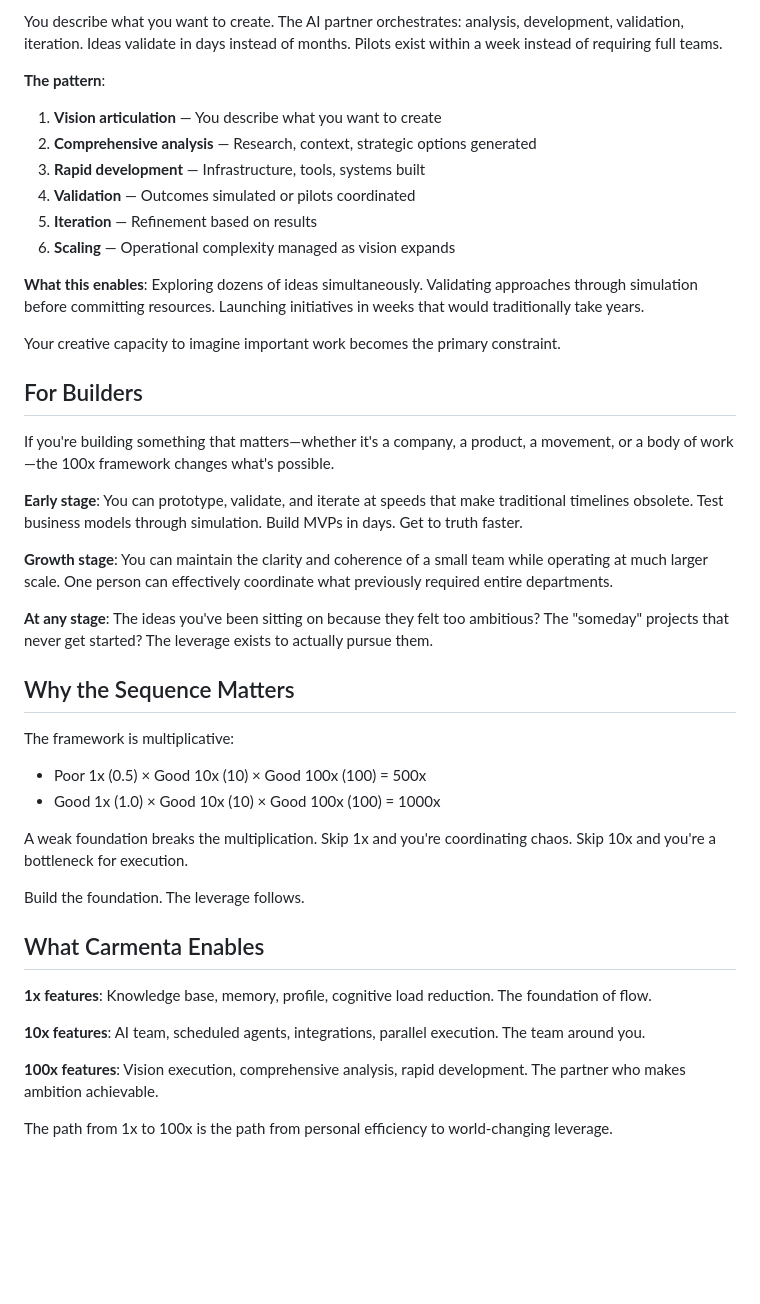
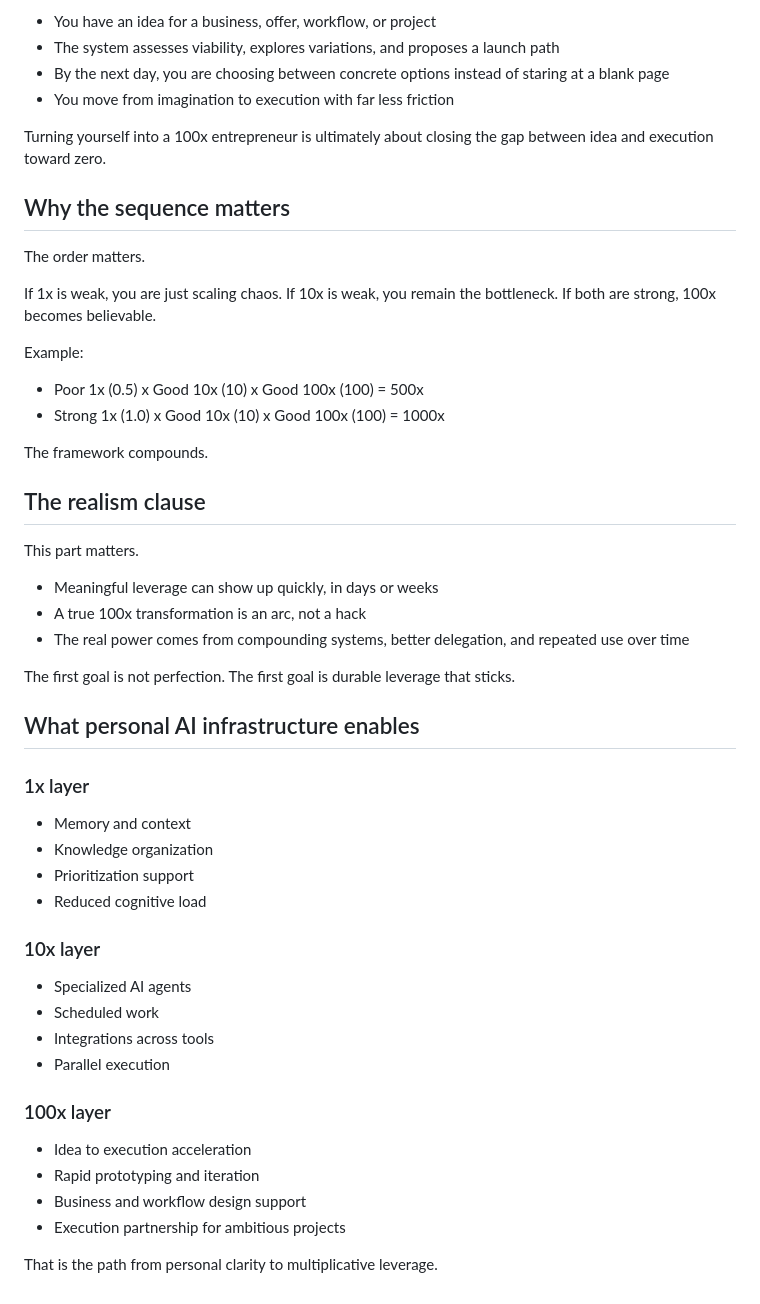
Before and after one commit to TechNickAI/100xmylife.ai, a Markdown page: knowledge/100x-framework.md, the part around one of its changes. Rendered like a GitHub page; blank space fills up the shorter version.

```diff
--- a/knowledge/100x-framework.md
+++ b/knowledge/100x-framework.md
@@ -78,61 +79,54 @@ One person becomes ten. Expanded reach without fragmenting attention.
 
-You describe what you want to create. The AI partner orchestrates: analysis,
-development, validation, iteration. Ideas validate in days instead of months. Pilots
-exist within a week instead of requiring full teams.
+- You have an idea for a business, offer, workflow, or project
+- The system assesses viability, explores variations, and proposes a launch path
+- By the next day, you are choosing between concrete options instead of staring at a blank page
+- You move from imagination to execution with far less friction
 
-**The pattern**:
+Turning yourself into a 100x entrepreneur is ultimately about closing the gap between idea and execution toward zero.
 
-1. **Vision articulation** — You describe what you want to create
-2. **Comprehensive analysis** — Research, context, strategic options generated
-3. **Rapid development** — Infrastructure, tools, systems built
-4. **Validation** — Outcomes simulated or pilots coordinated
-5. **Iteration** — Refinement based on results
-6. **Scaling** — Operational complexity managed as vision expands
+## Why the sequence matters
 
-**What this enables**: Exploring dozens of ideas simultaneously. Validating approaches
-through simulation before committing resources. Launching initiatives in weeks that
-would traditionally take years.
+The order matters.
 
-Your creative capacity to imagine important work becomes the primary constraint.
+If 1x is weak, you are just scaling chaos.
+If 10x is weak, you remain the bottleneck.
+If both are strong, 100x becomes believable.
 
-## For Builders
+Example:
 
-If you're building something that matters—whether it's a company, a product, a movement,
-or a body of work—the 100x framework changes what's possible.
+- Poor 1x (0.5) x Good 10x (10) x Good 100x (100) = 500x
+- Strong 1x (1.0) x Good 10x (10) x Good 100x (100) = 1000x
 
-**Early stage**: You can prototype, validate, and iterate at speeds that make
-traditional timelines obsolete. Test business models through simulation. Build MVPs in
-days. Get to truth faster.
+The framework compounds.
 
-**Growth stage**: You can maintain the clarity and coherence of a small team while
-operating at much larger scale. One person can effectively coordinate what previously
-required entire departments.
+## The realism clause
 
-**At any stage**: The ideas you've been sitting on because they felt too ambitious? The
-"someday" projects that never get started? The leverage exists to actually pursue them.
+This part matters.
 
-## Why the Sequence Matters
+- Meaningful leverage can show up quickly, in days or weeks
+- A true 100x transformation is an arc, not a hack
+- The real power comes from compounding systems, better delegation, and repeated use over time
 
-The framework is multiplicative:
+The first goal is not perfection. The first goal is durable leverage that sticks.
 
-- Poor 1x (0.5) × Good 10x (10) × Good 100x (100) = 500x
-- Good 1x (1.0) × Good 10x (10) × Good 100x (100) = 1000x
+## What personal AI infrastructure enables
 
-A weak foundation breaks the multiplication. Skip 1x and you're coordinating chaos. Skip
-10x and you're a bottleneck for execution.
+### 1x layer
+- Memory and context
+- Knowledge organization
+- Prioritization support
+- Reduced cognitive load
 
-Build the foundation. The leverage follows.
+### 10x layer
+- Specialized AI agents
+- Scheduled work
+- Integrations across tools
+- Parallel execution
 
-## What Carmenta Enables
+### 100x layer
+- Idea to execution acceleration
+- Rapid prototyping and iteration
+- Business and workflow design support
+- Execution partnership for ambitious projects
 
-**1x features**: Knowledge base, memory, profile, cognitive load reduction. The
-foundation of flow.
-
-**10x features**: AI team, scheduled agents, integrations, parallel execution. The team
-around you.
-
-**100x features**: Vision execution, comprehensive analysis, rapid development. The
-partner who makes ambition achievable.
-
-The path from 1x to 100x is the path from personal efficiency to world-changing
-leverage.
+That is the path from personal clarity to multiplicative leverage.
```
Also changed, not shown: other parts of knowledge/100x-framework.md (+50 -49 lines).
